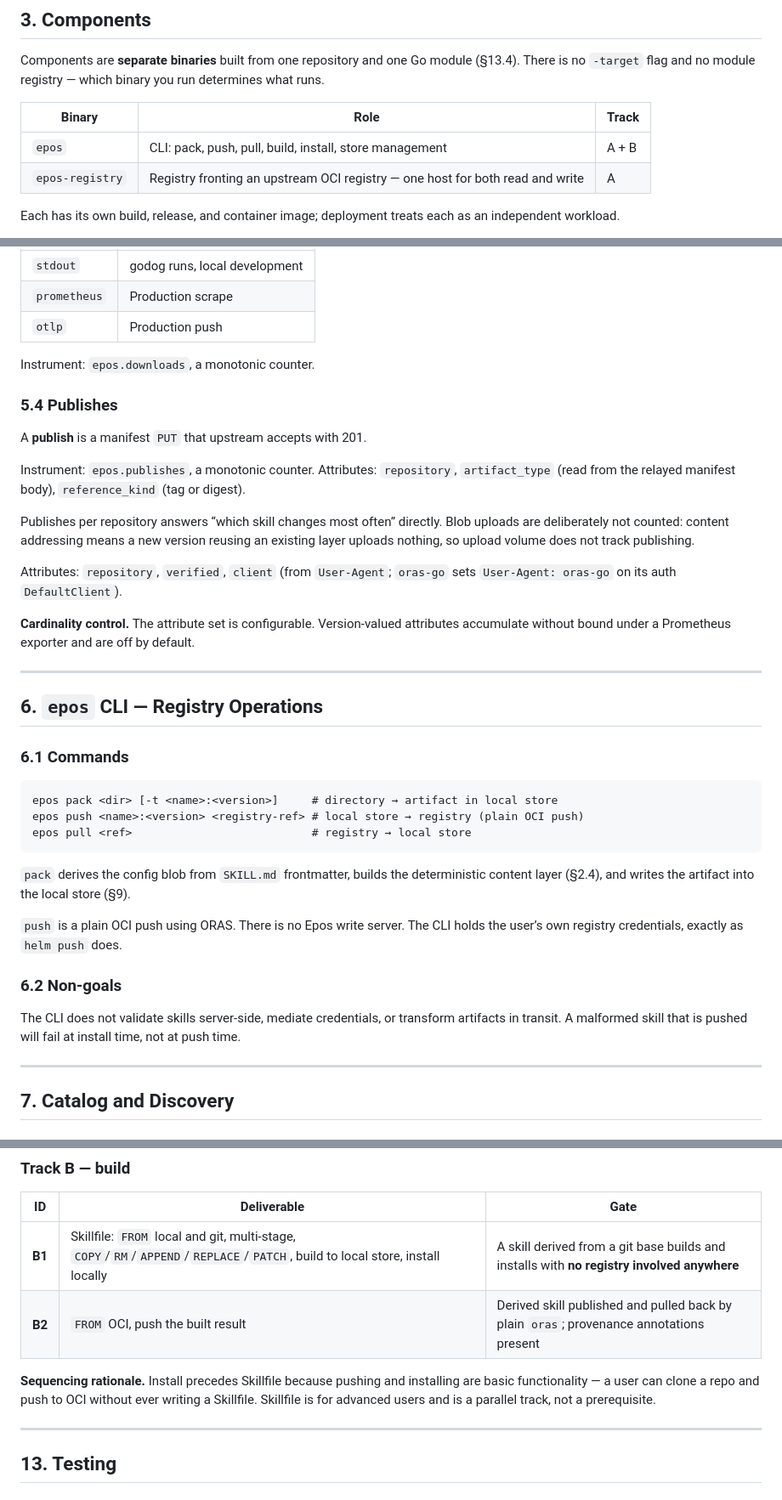
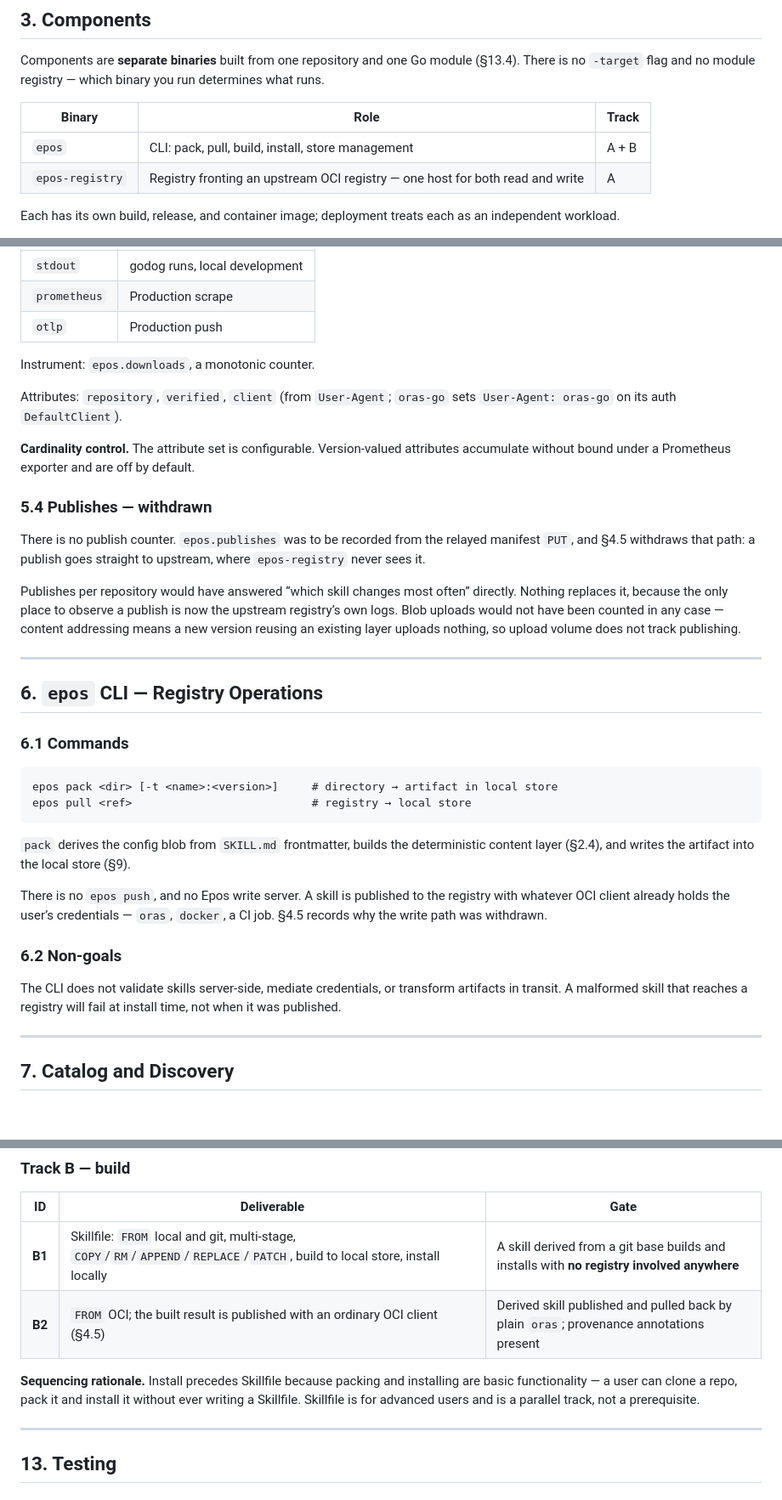
Before and after one commit to gaarutyunov/epos, a Markdown page: SPEC.md, 3 parts joined by grey strips. Shown at 85% size. Drawn GitHub-style.

````diff
--- a/SPEC.md
+++ b/SPEC.md
@@ -107,7 +107,7 @@ Components are **separate binaries** built from one repository and one Go module
 
 |Binary         |Role                                                                         |Track|
 |---------------|-----------------------------------------------------------------------------|-----|
-|`epos`         |CLI: pack, push, pull, build, install, store management                      |A + B|
+|`epos`         |CLI: pack, pull, build, install, store management                            |A + B|
 |`epos-registry`|Registry fronting an upstream OCI registry — one host for both read and write|A    |
 
 Each has its own build, release, and container image; deployment treats each as an independent workload.
@@ -206,17 +219,16 @@ One instrumentation path: the OpenTelemetry Go SDK. The exporter is chosen by co
 
 Instrument: `epos.downloads`, a monotonic counter.
 
-### 5.4 Publishes
-
-A **publish** is a manifest `PUT` that upstream accepts with 201.
-
-Instrument: `epos.publishes`, a monotonic counter. Attributes: `repository`, `artifact_type` (read from the relayed manifest body), `reference_kind` (tag or digest).
-
-Publishes per repository answers “which skill changes most often” directly. Blob uploads are deliberately not counted: content addressing means a new version reusing an existing layer uploads nothing, so upload volume does not track publishing.
-
 Attributes: `repository`, `verified`, `client` (from `User-Agent`; `oras-go` sets `User-Agent: oras-go` on its auth `DefaultClient`).
 
 **Cardinality control.** The attribute set is configurable. Version-valued attributes accumulate without bound under a Prometheus exporter and are off by default.
+
+### 5.4 Publishes — withdrawn
+
+There is no publish counter. `epos.publishes` was to be recorded from the relayed manifest `PUT`, and §4.5 withdraws that path: a publish goes straight to upstream, where `epos-registry` never sees it.
+
+Publishes per repository would have answered “which skill changes most often” directly. Nothing replaces it, because the only place to observe a publish is now the upstream registry’s own logs. Blob uploads would not have been counted in any case — content addressing means a new version reusing an existing layer uploads nothing, so upload volume does not track publishing.
+
 
 -----
 
@@ -226,17 +238,16 @@ Attributes: `repository`, `verified`, `client` (from `User-Agent`; `oras-go` set
 
 ```
 epos pack <dir> [-t <name>:<version>]     # directory → artifact in local store
-epos push <name>:<version> <registry-ref> # local store → registry (plain OCI push)
 epos pull <ref>                           # registry → local store
 ```
 
 `pack` derives the config blob from `SKILL.md` frontmatter, builds the deterministic content layer (§2.4), and writes the artifact into the local store (§9).
 
-`push` is a plain OCI push using ORAS. There is no Epos write server. The CLI holds the user’s own registry credentials, exactly as `helm push` does.
+There is no `epos push`, and no Epos write server. A skill is published to the registry with whatever OCI client already holds the user’s credentials — `oras`, `docker`, a CI job. §4.5 records why the write path was withdrawn.
 
 ### 6.2 Non-goals
 
-The CLI does not validate skills server-side, mediate credentials, or transform artifacts in transit. A malformed skill that is pushed will fail at install time, not at push time.
+The CLI does not validate skills server-side, mediate credentials, or transform artifacts in transit. A malformed skill that reaches a registry will fail at install time, not when it was published.
 
 -----
 
@@ -548,9 +559,9 @@ Every milestone delivers a usable solution with full integration coverage agains
 |ID    |Deliverable                                                                                                                |Gate                                                                                      |
 |------|---------------------------------------------------------------------------------------------------------------------------|------------------------------------------------------------------------------------------|
 |**B1**|Skillfile: `FROM` local and git, multi-stage, `COPY`/`RM`/`APPEND`/`REPLACE`/`PATCH`, build to local store, install locally|A skill derived from a git base builds and installs with **no registry involved anywhere**|
-|**B2**|`FROM` OCI, push the built result                                                                                          |Derived skill published and pulled back by plain `oras`; provenance annotations present   |
+|**B2**|`FROM` OCI; the built result is published with an ordinary OCI client (§4.5)                                                |Derived skill published and pulled back by plain `oras`; provenance annotations present   |
 
-**Sequencing rationale.** Install precedes Skillfile because pushing and installing are basic functionality — a user can clone a repo and push to OCI without ever writing a Skillfile. Skillfile is for advanced users and is a parallel track, not a prerequisite.
+**Sequencing rationale.** Install precedes Skillfile because packing and installing are basic functionality — a user can clone a repo, pack it and install it without ever writing a Skillfile. Skillfile is for advanced users and is a parallel track, not a prerequisite.
 
 -----
 
````
Also changed, not shown: other parts of SPEC.md (+29 -16 lines).
